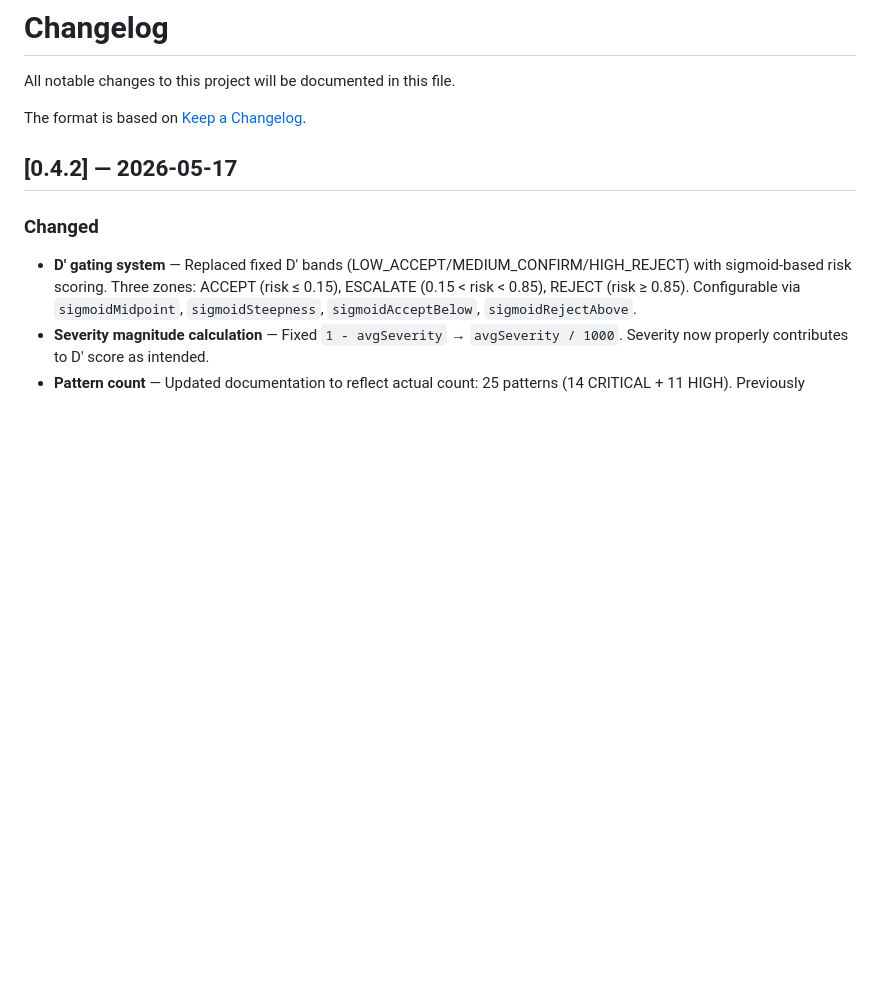
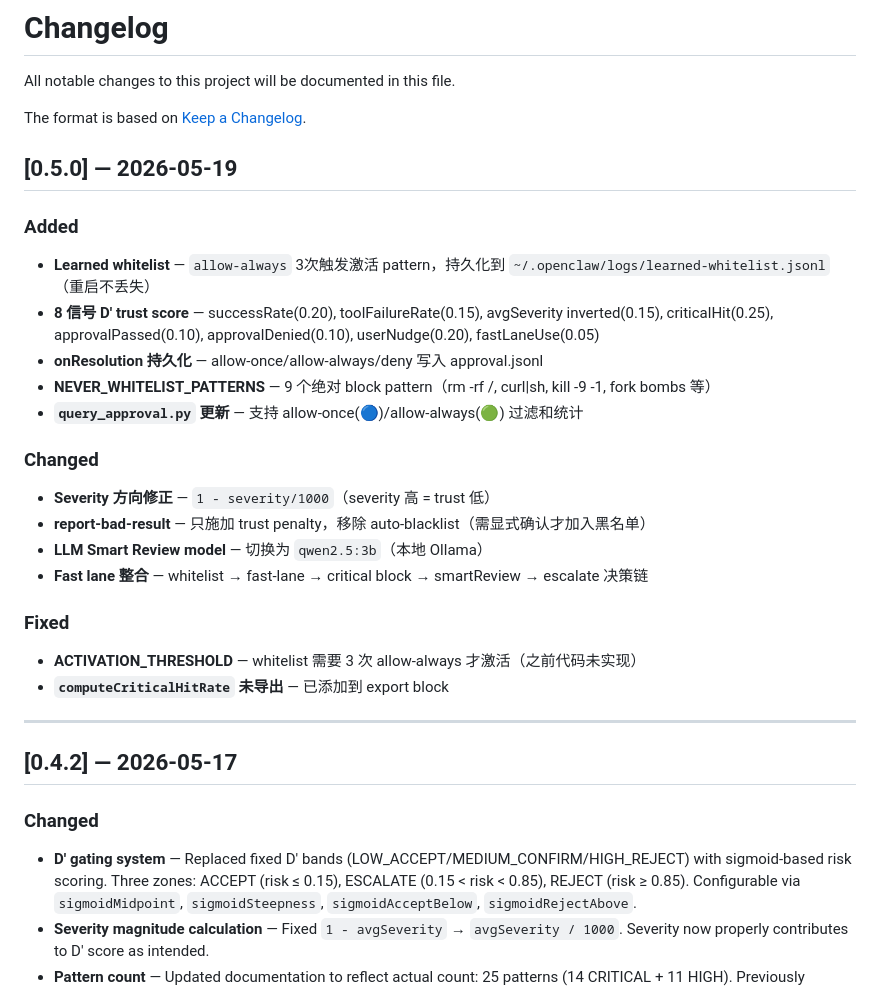
Before and after one commit to regulus-joseph/policy-layer, a Markdown page: CHANGELOG.md, the part around the change. Drawn GitHub-style; blank space fills up the shorter version.

Commit message:
docs: update changelog for v0.5.0
Co-Authored-By: Claude Opus 4.7 <noreply@anthropic.com>

```diff
--- a/CHANGELOG.md
+++ b/CHANGELOG.md
@@ -3,6 +3,30 @@
 All notable changes to this project will be documented in this file.
 
 The format is based on [Keep a Changelog](https://keepachangelog.com/en/1.0.0/).
+
+## [0.5.0] — 2026-05-19
+
+### Added
+
+- **Learned whitelist** — `allow-always` 3次触发激活 pattern，持久化到 `~/.openclaw/logs/learned-whitelist.jsonl`（重启不丢失）
+- **8 信号 D' trust score** — successRate(0.20), toolFailureRate(0.15), avgSeverity inverted(0.15), criticalHit(0.25), approvalPassed(0.10), approvalDenied(0.10), userNudge(0.20), fastLaneUse(0.05)
+- **onResolution 持久化** — allow-once/allow-always/deny 写入 approval.jsonl
+- **NEVER_WHITELIST_PATTERNS** — 9 个绝对 block pattern（rm -rf /, curl|sh, kill -9 -1, fork bombs 等）
+- **`query_approval.py` 更新** — 支持 allow-once(🔵)/allow-always(🟢) 过滤和统计
+
+### Changed
+
+- **Severity 方向修正** — `1 - severity/1000`（severity 高 = trust 低）
+- **report-bad-result** — 只施加 trust penalty，移除 auto-blacklist（需显式确认才加入黑名单）
+- **LLM Smart Review model** — 切换为 `qwen2.5:3b`（本地 Ollama）
+- **Fast lane 整合** — whitelist → fast-lane → critical block → smartReview → escalate 决策链
+
+### Fixed
+
+- **ACTIVATION_THRESHOLD** — whitelist 需要 3 次 allow-always 才激活（之前代码未实现）
+- **`computeCriticalHitRate` 未导出** — 已添加到 export block
+
+---
 
 ## [0.4.2] — 2026-05-17
 
```
